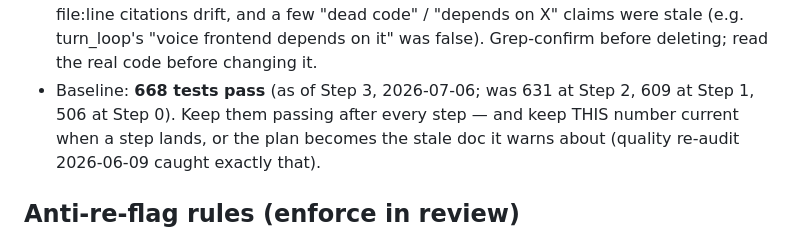
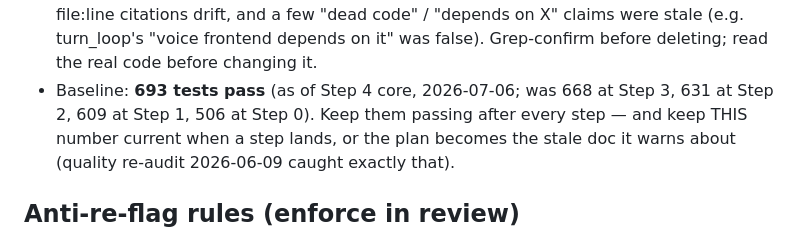
Before and after one commit to emin33/dnd-5e-discord-bot, a Markdown page: Main/REFACTOR_PLAN.md, the part around one of its changes. GitHub-like rendering.

```diff
--- a/Main/REFACTOR_PLAN.md
+++ b/Main/REFACTOR_PLAN.md
@@ -408,7 +485,7 @@ both **DONE** (`c0b3d67`; the three helpers now route via `_resolve_player_chara
   *specifics* — file:line citations drift, and a few "dead code" / "depends on X" claims
   were stale (e.g. turn_loop's "voice frontend depends on it" was false). Grep-confirm
   before deleting; read the real code before changing it.
-- Baseline: **668 tests pass** (as of Step 3, 2026-07-06; was 631 at Step 2, 609 at Step 1, 506 at Step 0).
+- Baseline: **693 tests pass** (as of Step 4 core, 2026-07-06; was 668 at Step 3, 631 at Step 2, 609 at Step 1, 506 at Step 0).
   Keep them passing after every step — and keep THIS number current when a
   step lands, or the plan becomes the stale doc it warns about (quality
   re-audit 2026-06-09 caught exactly that).
```
Also changed, not shown: other parts of Main/REFACTOR_PLAN.md (+77 -0 lines).
